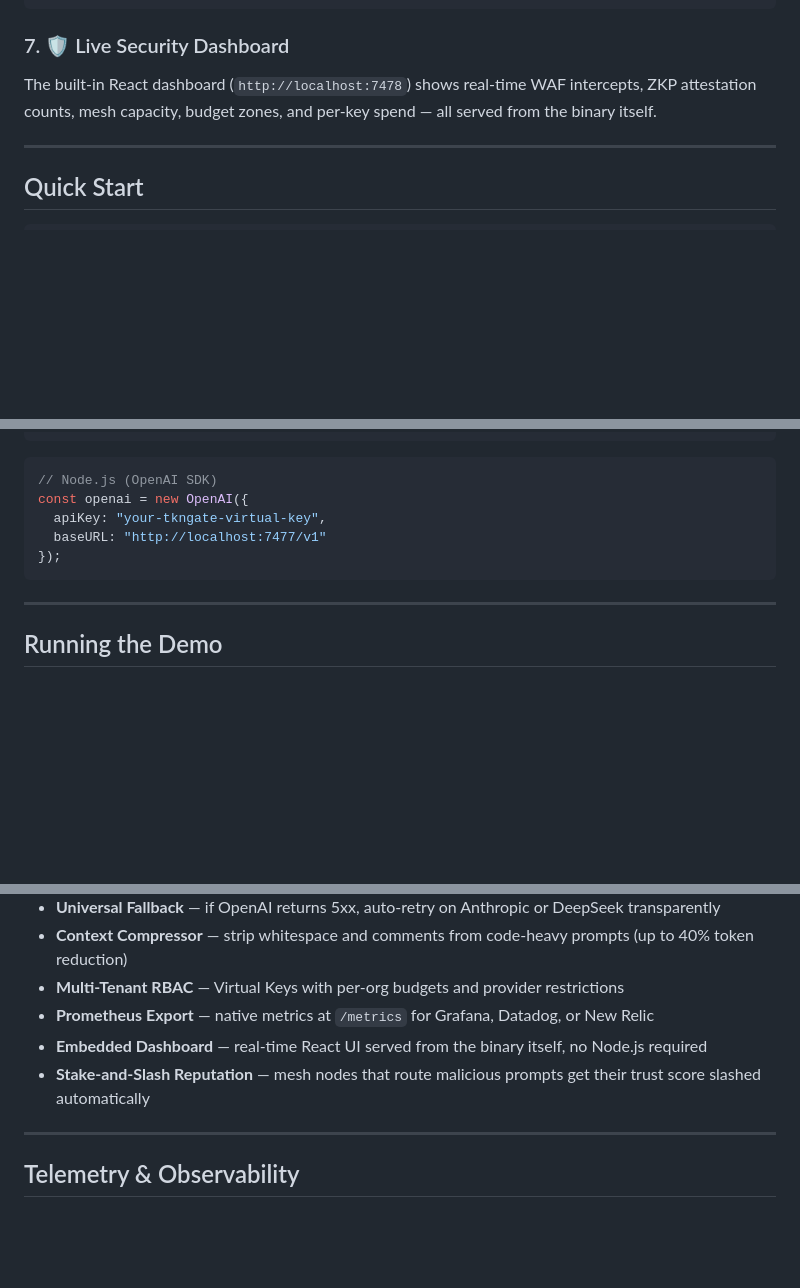
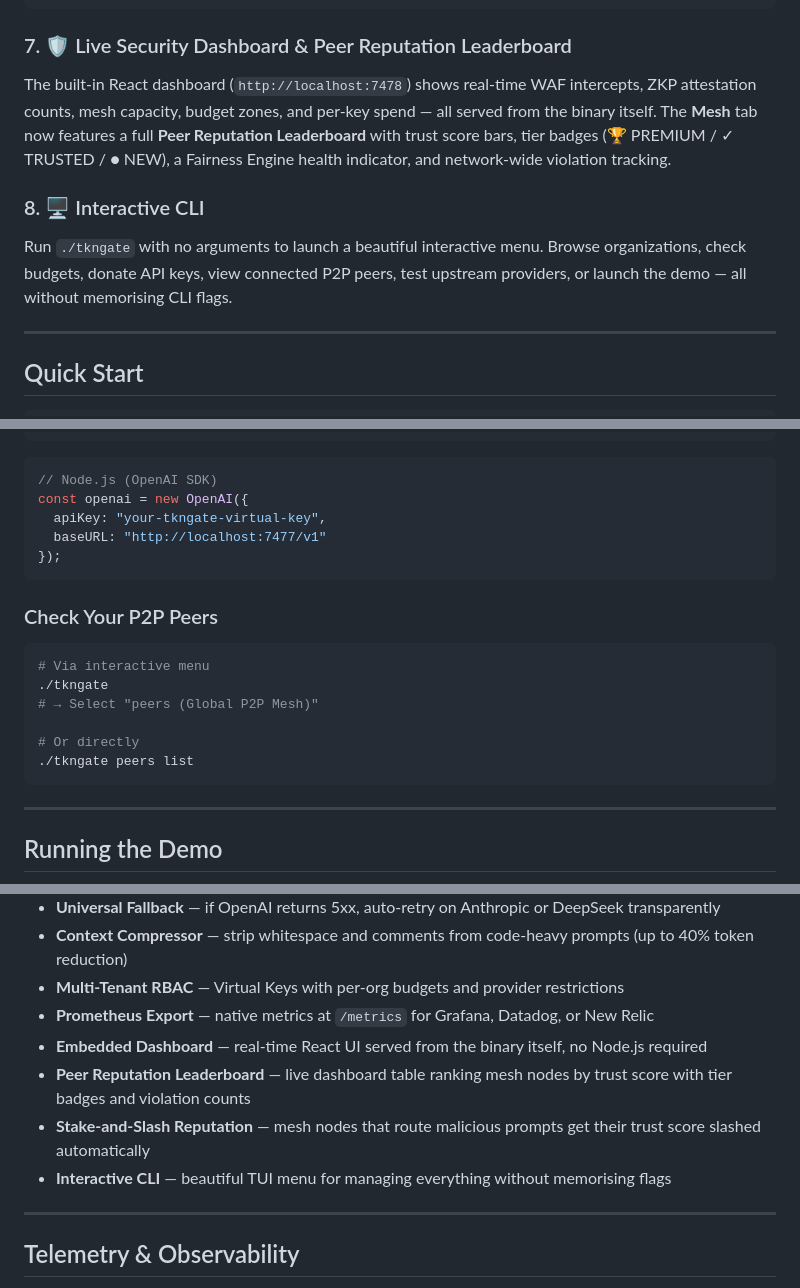
Before and after one commit to tkngate/tkngate, a Markdown page: README.md, 3 parts joined by grey strips. Rendered like a GitHub page; blank space fills up the shorter version.

Commit message:
docs: Update README for v2.4.0 Global P2P Mesh Network release

````diff
--- a/README.md
+++ b/README.md
@@ -101,8 +102,11 @@ p2p:
   max_peers: 100
 ```
 
-### 7. 🛡️ Live Security Dashboard
-The built-in React dashboard (`http://localhost:7478`) shows real-time WAF intercepts, ZKP attestation counts, mesh capacity, budget zones, and per-key spend — all served from the binary itself.
+### 7. 🛡️ Live Security Dashboard & Peer Reputation Leaderboard
+The built-in React dashboard (`http://localhost:7478`) shows real-time WAF intercepts, ZKP attestation counts, mesh capacity, budget zones, and per-key spend — all served from the binary itself. The **Mesh** tab now features a full **Peer Reputation Leaderboard** with trust score bars, tier badges (🏆 PREMIUM / ✓ TRUSTED / ● NEW), a Fairness Engine health indicator, and network-wide violation tracking.
+
+### 8. 🖥️ Interactive CLI
+Run `./tkngate` with no arguments to launch a beautiful interactive menu. Browse organizations, check budgets, donate API keys, view connected P2P peers, test upstream providers, or launch the demo — all without memorising CLI flags.
 
 ---
 
@@ -146,6 +150,17 @@ const openai = new OpenAI({
 });
 ```
 
+### Check Your P2P Peers
+
+```bash
+# Via interactive menu
+./tkngate
+# → Select "peers (Global P2P Mesh)"
+
+# Or directly
+./tkngate peers list
+```
+
 ---
 
 ## Running the Demo
@@ -175,7 +190,9 @@ You can launch the demo in three ways:
 - **Multi-Tenant RBAC** — Virtual Keys with per-org budgets and provider restrictions
 - **Prometheus Export** — native metrics at `/metrics` for Grafana, Datadog, or New Relic
 - **Embedded Dashboard** — real-time React UI served from the binary itself, no Node.js required
+- **Peer Reputation Leaderboard** — live dashboard table ranking mesh nodes by trust score with tier badges and violation counts
 - **Stake-and-Slash Reputation** — mesh nodes that route malicious prompts get their trust score slashed automatically
+- **Interactive CLI** — beautiful TUI menu for managing everything without memorising flags
 
 ---
 
````
Also changed, not shown: other parts of README.md (+2 -0 lines).
